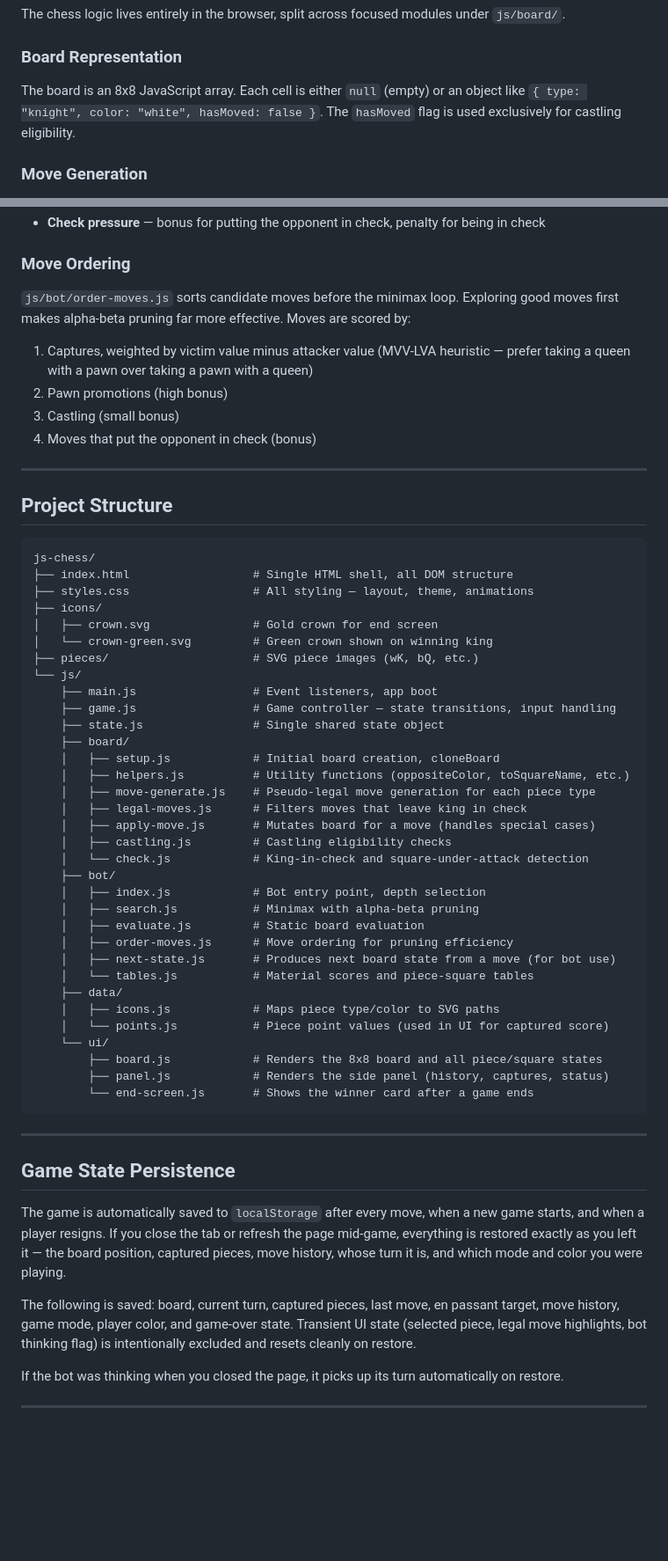
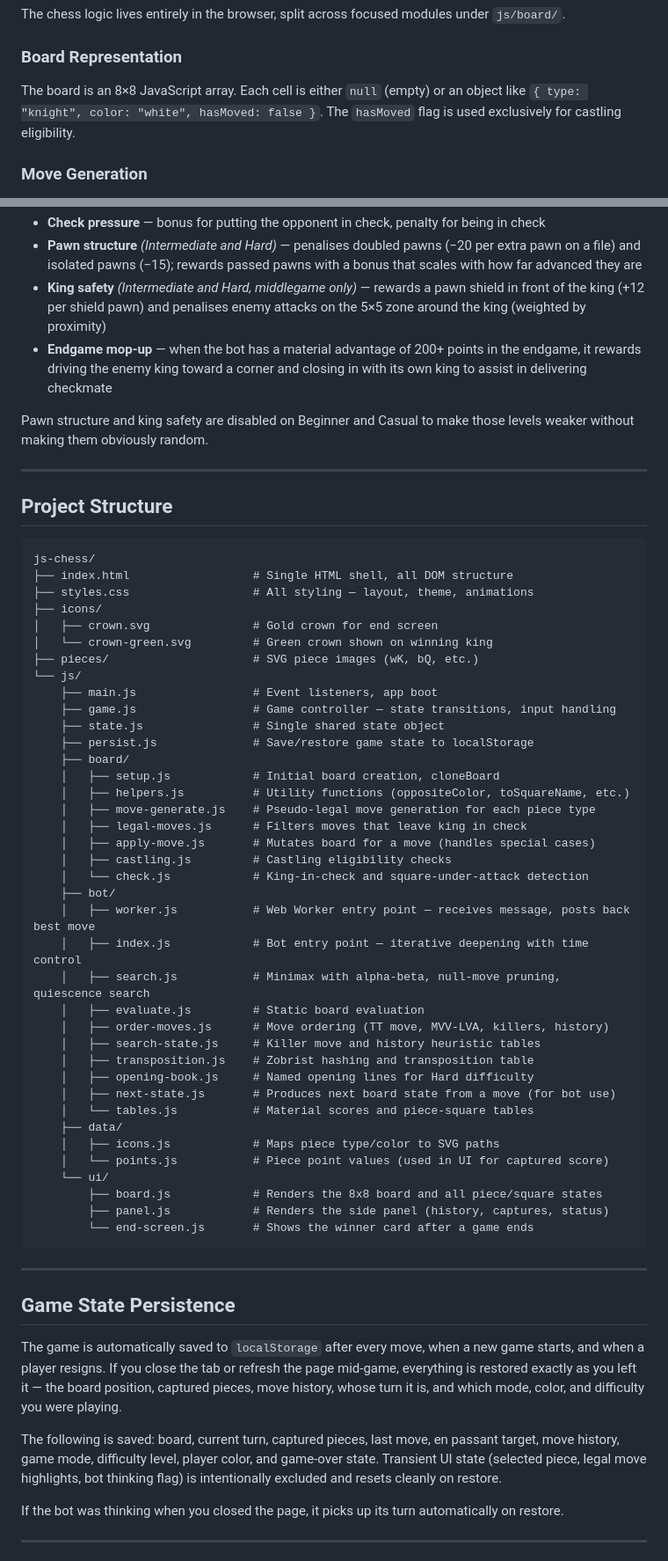
Before and after one commit to parfaitBashombe/js-chess, a Markdown page: README.md, 2 parts joined by grey strips. Shown at 88% size. Drawn GitHub-style; blank space fills up the shorter version.

```diff
--- a/README.md
+++ b/README.md
@@ -84,7 +100,7 @@ The chess logic lives entirely in the browser, split across focused modules unde
 
 ### Board Representation
 
-The board is an 8x8 JavaScript array. Each cell is either `null` (empty) or an object like `{ type: "knight", color: "white", hasMoved: false }`. The `hasMoved` flag is used exclusively for castling eligibility.
+The board is an 8×8 JavaScript array. Each cell is either `null` (empty) or an object like `{ type: "knight", color: "white", hasMoved: false }`. The `hasMoved` flag is used exclusively for castling eligibility.
 
 ### Move Generation
 
@@ -137,13 +175,9 @@ Terminal conditions:
 - **Check pressure** — bonus for putting the opponent in check, penalty for being in check
+- **Pawn structure** *(Intermediate and Hard)* — penalises doubled pawns (−20 per extra pawn on a file) and isolated pawns (−15); rewards passed pawns with a bonus that scales with how far advanced they are
+- **King safety** *(Intermediate and Hard, middlegame only)* — rewards a pawn shield in front of the king (+12 per shield pawn) and penalises enemy attacks on the 5×5 zone around the king (weighted by proximity)
+- **Endgame mop-up** — when the bot has a material advantage of 200+ points in the endgame, it rewards driving the enemy king toward a corner and closing in with its own king to assist in delivering checkmate
 
-### Move Ordering
-
-`js/bot/order-moves.js` sorts candidate moves before the minimax loop. Exploring good moves first makes alpha-beta pruning far more effective. Moves are scored by:
-
-1. Captures, weighted by victim value minus attacker value (MVV-LVA heuristic — prefer taking a queen with a pawn over taking a pawn with a queen)
-2. Pawn promotions (high bonus)
-3. Castling (small bonus)
-4. Moves that put the opponent in check (bonus)
+Pawn structure and king safety are disabled on Beginner and Casual to make those levels weaker without making them obviously random.
 
 ---
 
@@ -161,6 +195,7 @@ js-chess/
     ├── main.js                 # Event listeners, app boot
     ├── game.js                 # Game controller — state transitions, input handling
     ├── state.js                # Single shared state object
+    ├── persist.js              # Save/restore game state to localStorage
     ├── board/
     │   ├── setup.js            # Initial board creation, cloneBoard
     │   ├── helpers.js          # Utility functions (oppositeColor, toSquareName, etc.)
@@ -170,10 +205,14 @@ js-chess/
     │   ├── castling.js         # Castling eligibility checks
     │   └── check.js            # King-in-check and square-under-attack detection
     ├── bot/
-    │   ├── index.js            # Bot entry point, depth selection
-    │   ├── search.js           # Minimax with alpha-beta pruning
+    │   ├── worker.js           # Web Worker entry point — receives message, posts back best move
+    │   ├── index.js            # Bot entry point — iterative deepening with time control
+    │   ├── search.js           # Minimax with alpha-beta, null-move pruning, quiescence search
     │   ├── evaluate.js         # Static board evaluation
-    │   ├── order-moves.js      # Move ordering for pruning efficiency
+    │   ├── order-moves.js      # Move ordering (TT move, MVV-LVA, killers, history)
+    │   ├── search-state.js     # Killer move and history heuristic tables
+    │   ├── transposition.js    # Zobrist hashing and transposition table
+    │   ├── opening-book.js     # Named opening lines for Hard difficulty
     │   ├── next-state.js       # Produces next board state from a move (for bot use)
     │   └── tables.js           # Material scores and piece-square tables
     ├── data/
@@ -189,9 +228,9 @@ js-chess/
 
 ## Game State Persistence
 
-The game is automatically saved to `localStorage` after every move, when a new game starts, and when a player resigns. If you close the tab or refresh the page mid-game, everything is restored exactly as you left it — the board position, captured pieces, move history, whose turn it is, and which mode and color you were playing.
+The game is automatically saved to `localStorage` after every move, when a new game starts, and when a player resigns. If you close the tab or refresh the page mid-game, everything is restored exactly as you left it — the board position, captured pieces, move history, whose turn it is, and which mode, color, and difficulty you were playing.
 
-The following is saved: board, current turn, captured pieces, last move, en passant target, move history, game mode, player color, and game-over state. Transient UI state (selected piece, legal move highlights, bot thinking flag) is intentionally excluded and resets cleanly on restore.
+The following is saved: board, current turn, captured pieces, last move, en passant target, move history, game mode, difficulty level, player color, and game-over state. Transient UI state (selected piece, legal move highlights, bot thinking flag) is intentionally excluded and resets cleanly on restore.
 
 If the bot was thinking when you closed the page, it picks up its turn automatically on restore.
 
```
Also changed, not shown: other parts of README.md (+57 -18 lines).
